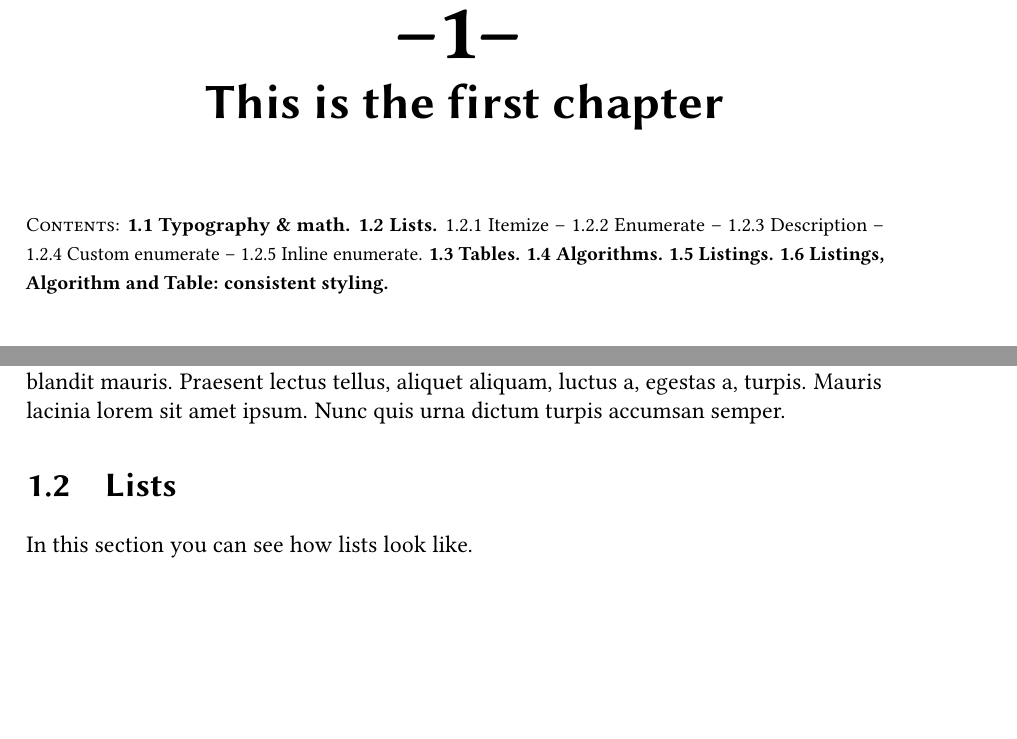
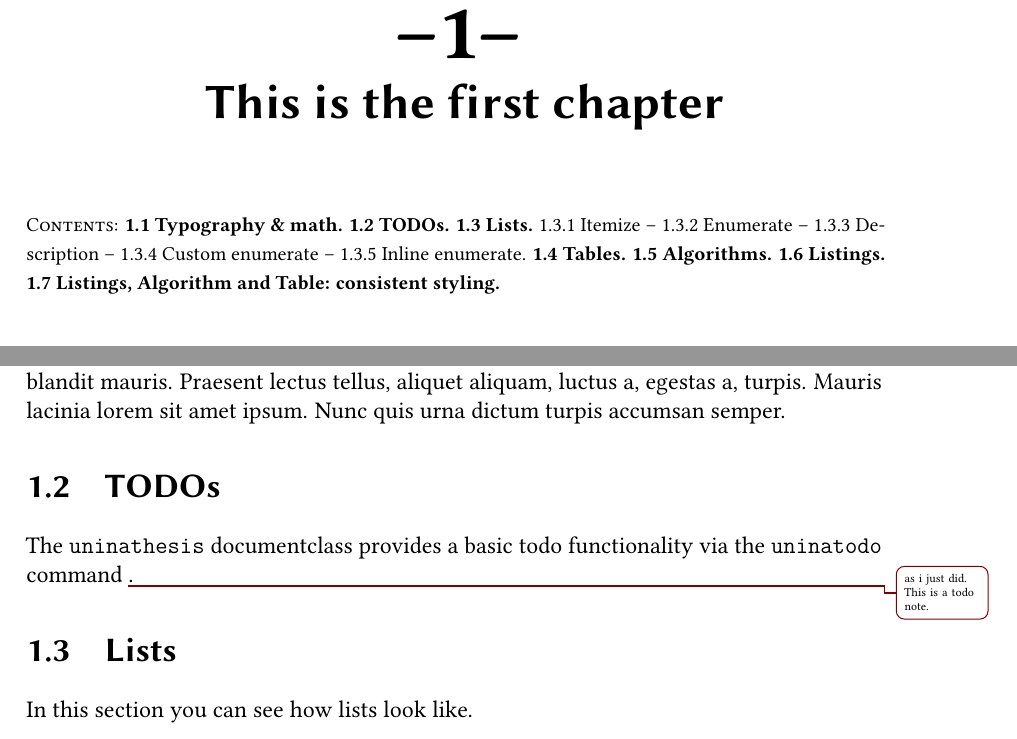
Before and after one commit to luistar/unina-thesis-template, a LaTeX thesis (thesis.tex, which reads _chapters/1-first-chapter.tex): two parts of pages 11 and 13 of 29 before the commit and two parts of pages 11 and 13 of 30 after it, joined at a grey line, cut so that both start at the same text, the shorter picture padded with empty space. Compiled offline with pdfLaTeX.

Commit message:
added screenshots and a uninatodo demo

```diff
--- a/_chapters/1-first-chapter.tex
+++ b/_chapters/1-first-chapter.tex
@@ -16,6 +16,10 @@ Here \texttt{true type}.
 Here we cite \citeauthor{dijkstra1972humbleprogrammer} and \citeauthor{lamport1982proving}
 who wrote \cite{dijkstra1972humbleprogrammer,lamport1982proving} respectively.
 \blindmathpaper
+
+\section{TODOs}
+The \texttt{uninathesis} documentclass provides a basic todo functionality via
+the \texttt{uninatodo} command \uninatodo{as i just did. This is a todo note.}.
 
 \section{Lists}
 In this section you can see how lists look like.
```
Also changed, not shown: screenshots/chapter.png (added), screenshots/front-page-inner.png (added), screenshots/front-page.png (added), thesis.pdf.
